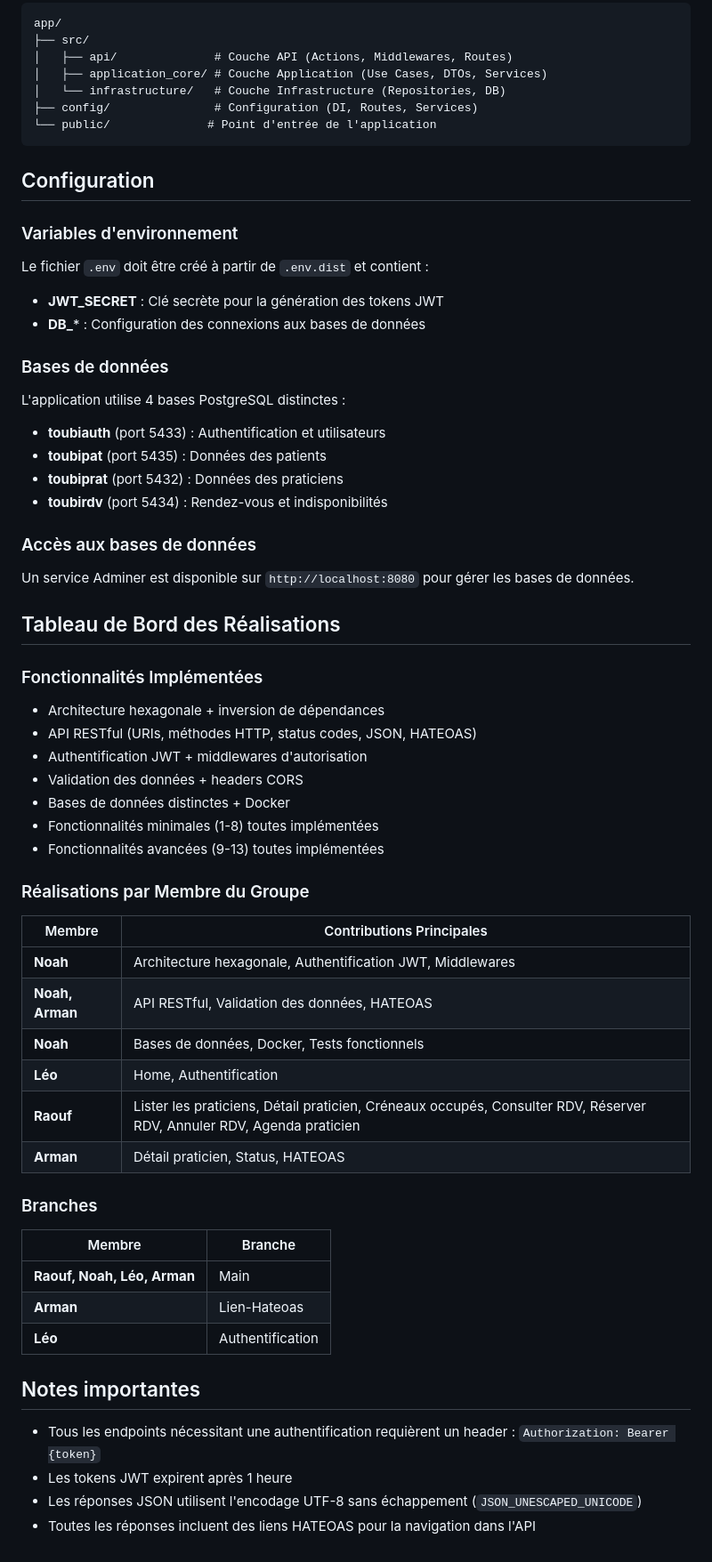
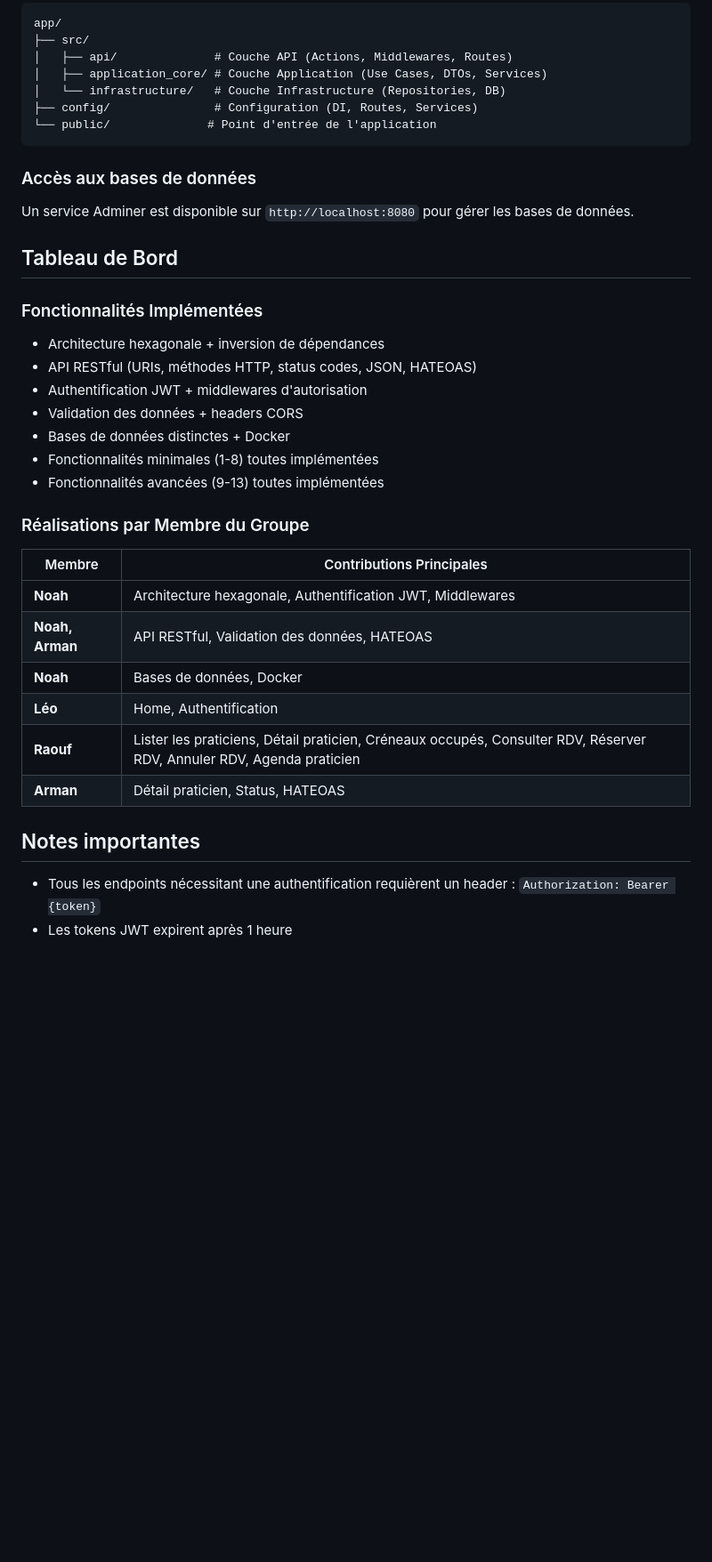
Before and after one commit to Raouf-blip/Toubilib, a Markdown page: README.md, the part around the change printed below. Shown: that part at 89% size. Drawn GitHub-style; blank space fills up the shorter version.

Commit message:
suppression mauvais comptes

````diff
--- a/README.md
+++ b/README.md
@@ -109,29 +112,14 @@ app/
 └── public/              # Point d'entrée de l'application
 ```
 
-## Configuration
-
-### Variables d'environnement
-
-Le fichier `.env` doit être créé à partir de `.env.dist` et contient :
-- **JWT_SECRET** : Clé secrète pour la génération des tokens JWT
-- **DB_*** : Configuration des connexions aux bases de données
-
-### Bases de données
-
-L'application utilise 4 bases PostgreSQL distinctes :
-- **toubiauth** (port 5433) : Authentification et utilisateurs
-- **toubipat** (port 5435) : Données des patients
-- **toubiprat** (port 5432) : Données des praticiens
-- **toubirdv** (port 5434) : Rendez-vous et indisponibilités
-
 ### Accès aux bases de données
 
 Un service Adminer est disponible sur `http://localhost:8080` pour gérer les bases de données.
 
-## Tableau de Bord des Réalisations
+## Tableau de Bord
 
 ### Fonctionnalités Implémentées
+
 - Architecture hexagonale + inversion de dépendances
 - API RESTful (URIs, méthodes HTTP, status codes, JSON, HATEOAS)
 - Authentification JWT + middlewares d'autorisation
@@ -142,26 +130,16 @@ Un service Adminer est disponible sur `http://localhost:8080` pour gérer les ba
 
 ### Réalisations par Membre du Groupe
 
-| Membre | Contributions Principales |
-|--------|---------------------------|
-| **Noah** | Architecture hexagonale, Authentification JWT, Middlewares |
-| **Noah, Arman** | API RESTful, Validation des données, HATEOAS |
-| **Noah** | Bases de données, Docker, Tests fonctionnels |
-| **Léo** | Home, Authentification |
-| **Raouf** | Lister les praticiens, Détail praticien, Créneaux occupés, Consulter RDV, Réserver RDV, Annuler RDV, Agenda praticien |
-| **Arman** | Détail praticien, Status, HATEOAS |
-
-### Branches
-
-| Membre | Branche |
-|--------|---------------------------|
-| **Raouf, Noah, Léo, Arman** | Main |
-| **Arman** | Lien-Hateoas |
-| **Léo** | Authentification |
+| Membre                | Contributions Principales                                                                                                 |
+| --------------------- | ------------------------------------------------------------------------------------------------------------------------- |
+| **Noah**        | Architecture hexagonale, Authentification JWT, Middlewares                                                                |
+| **Noah, Arman** | API RESTful, Validation des données, HATEOAS                                                                             |
+| **Noah**        | Bases de données, Docker                                                                                                 |
+| **Léo**        | Home, Authentification                                                                                                    |
+| **Raouf**       | Lister les praticiens, Détail praticien, Créneaux occupés, Consulter RDV, Réserver RDV, Annuler RDV, Agenda praticien |
+| **Arman**       | Détail praticien, Status, HATEOAS                                                                                        |
 
 ## Notes importantes
 
 - Tous les endpoints nécessitant une authentification requièrent un header : `Authorization: Bearer {token}`
 - Les tokens JWT expirent après 1 heure
-- Les réponses JSON utilisent l'encodage UTF-8 sans échappement (`JSON_UNESCAPED_UNICODE`)
-- Toutes les réponses incluent des liens HATEOAS pour la navigation dans l'API
````
Also changed, not shown: other parts of README.md (+20 -17 lines).
